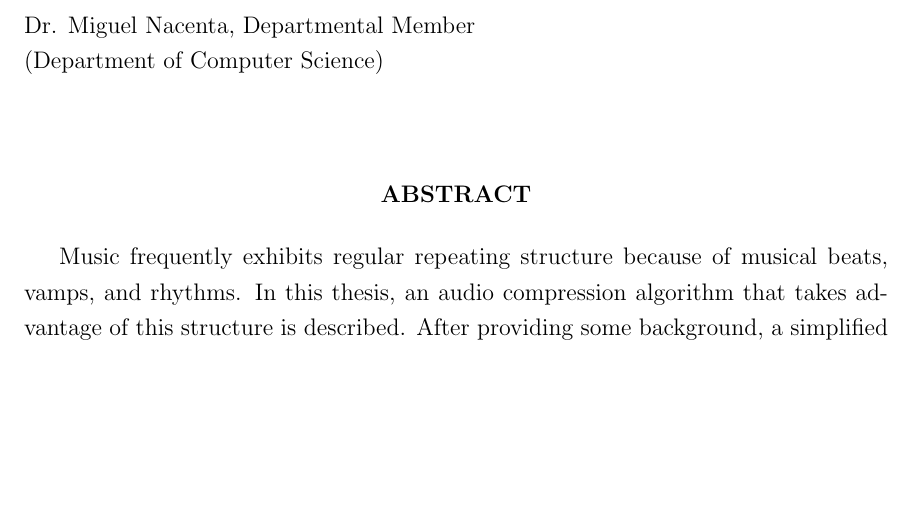
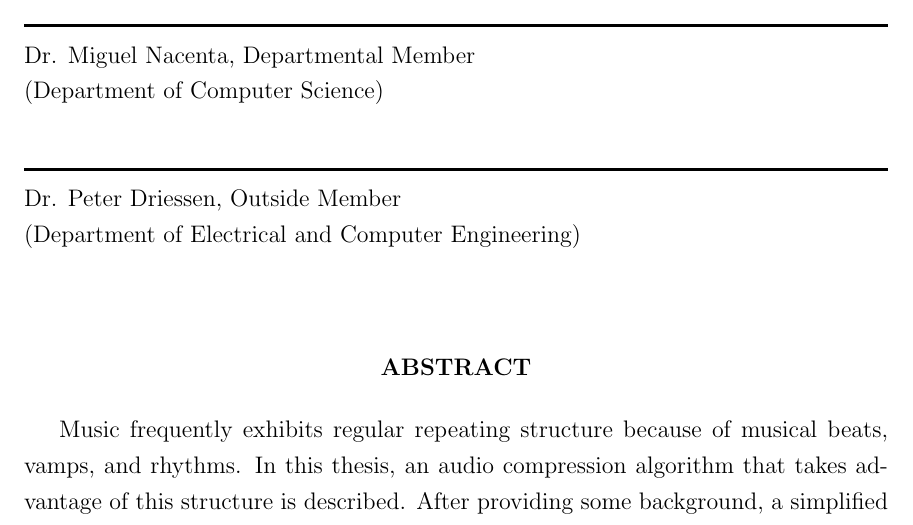
Before and after one commit to matinlotfali/audio-compression-repetition-music, a LaTeX thesis (mainthesisUVIC.tex, which reads frontmatter/fm.tex): part of page 3 of 65, cut so that both start at the same text, the shorter picture padded with empty space. Compiled offline with pdfLaTeX.

```diff
--- a/frontmatter/fm.tex
+++ b/frontmatter/fm.tex
@@ -11,7 +11,7 @@
 \HRule\\\panelist{Dr. George Tzanetakis}{Supervisor}{Department of Computer Science}
 \HRule\\\panelist{Dr. Miguel Nacenta}{Departmental Member}{Department of Computer Science}
 % \HRule\\\panelist{Dr. Member Two}{Departmental Member}{Department of Same As Candidate}
-%\HRule\\\panelist{Dr. Peter Driessen}{Outside Member}{Department %of Electrical and Computer Engineering}
+\HRule\\\panelist{Dr. Peter Driessen}{Outside Member}{Department of Electrical and Computer Engineering}
 }
 %\HRule\\\panelist{Dr. \Ans{Current Unknown}}{Additional Member}{Department of \Ans{Current Unknown Department}}}
 % Titlepage break
```
